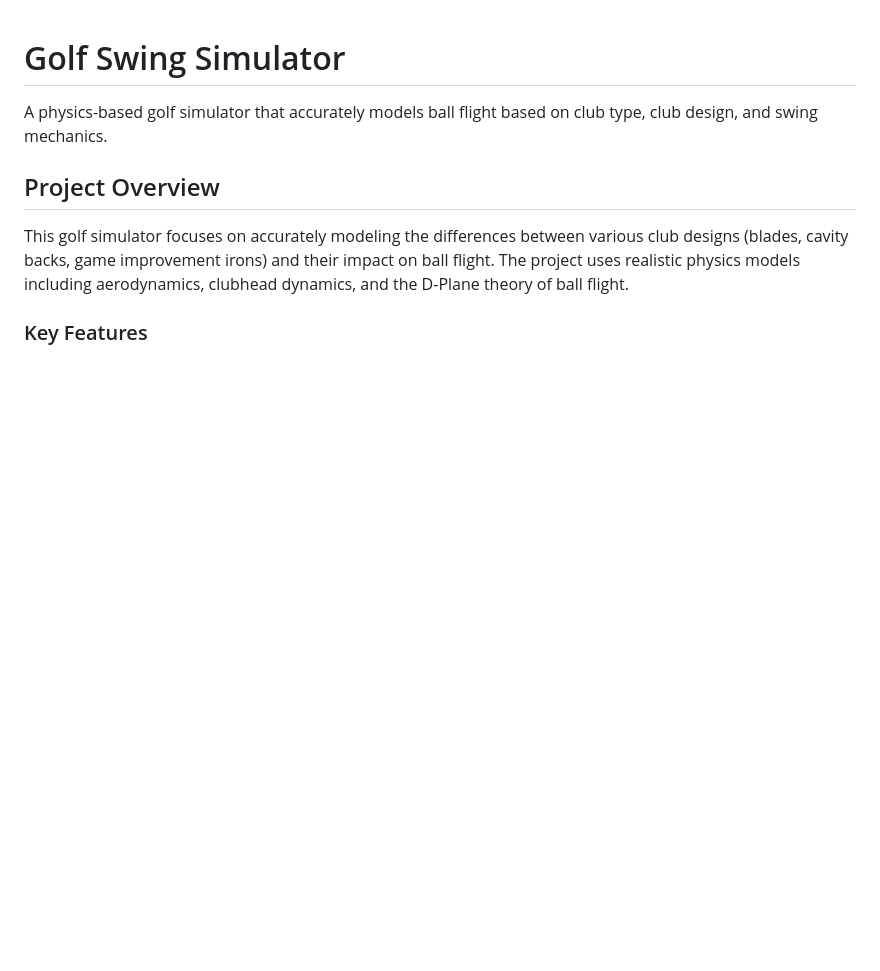
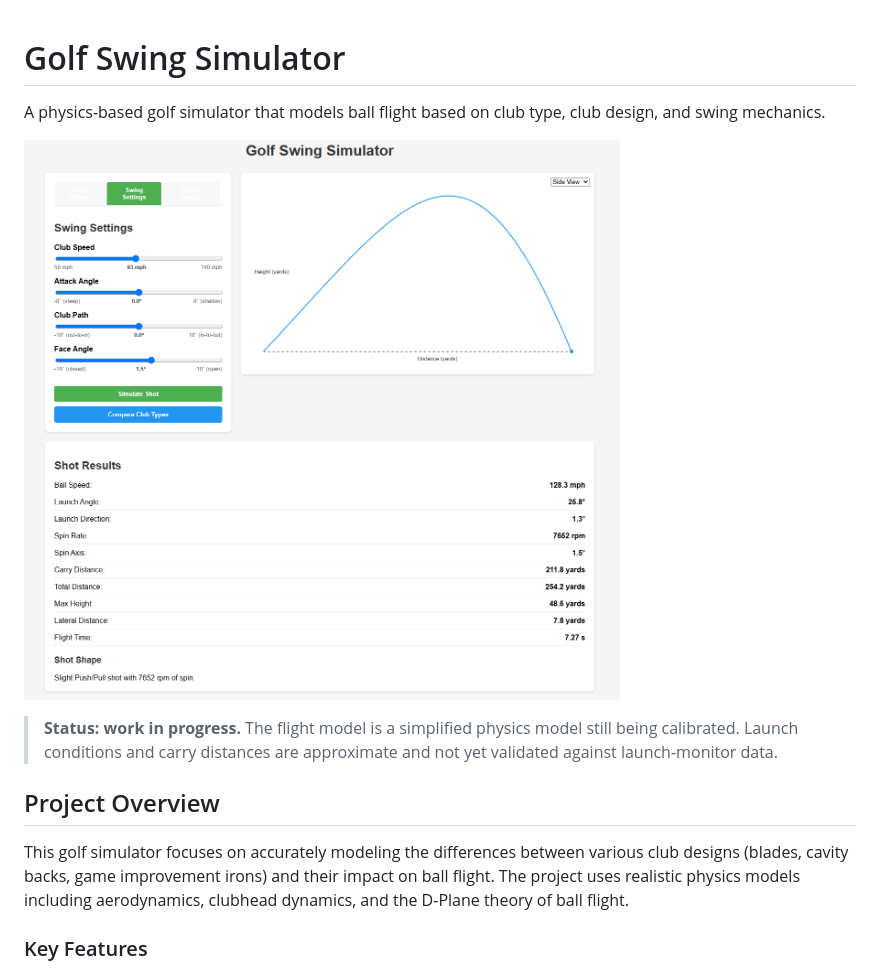
Before and after one commit to Liffty/golf-swing-simulator, a Markdown page: README.md, the part around the change. GitHub-like rendering; pictures changed too: screenshot.png (added); blank space fills up the shorter version.

Commit message:
Add screenshot and work-in-progress note to README

```diff
--- a/README.md
+++ b/README.md
@@ -1,6 +1,10 @@
 # Golf Swing Simulator
 
-A physics-based golf simulator that accurately models ball flight based on club type, club design, and swing mechanics.
+A physics-based golf simulator that models ball flight based on club type, club design, and swing mechanics.
+
+![Golf Swing Simulator](screenshot.png)
+
+> **Status: work in progress.** The flight model is a simplified physics model still being calibrated. Launch conditions and carry distances are approximate and not yet validated against launch-monitor data.
 
 ## Project Overview
 
```
